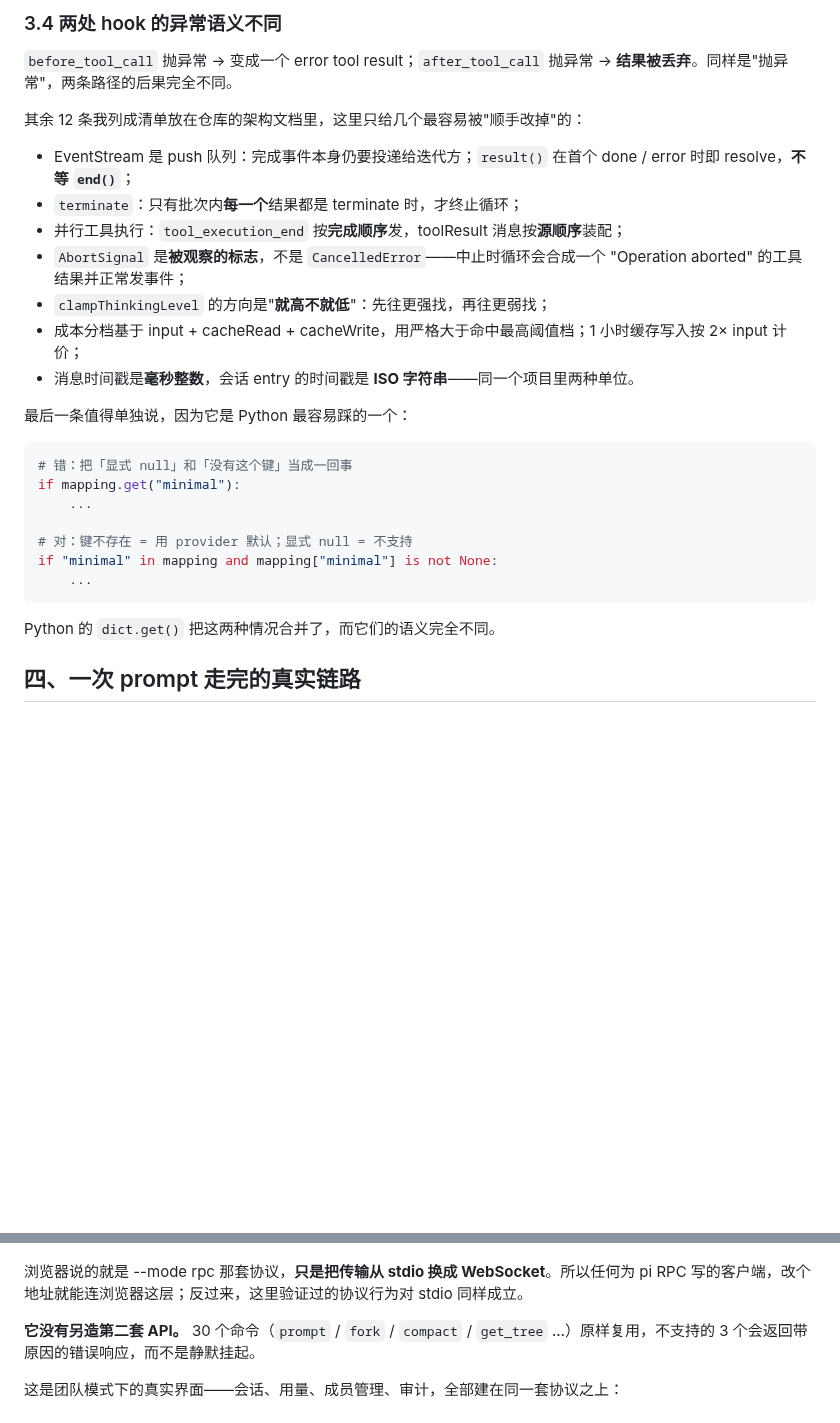
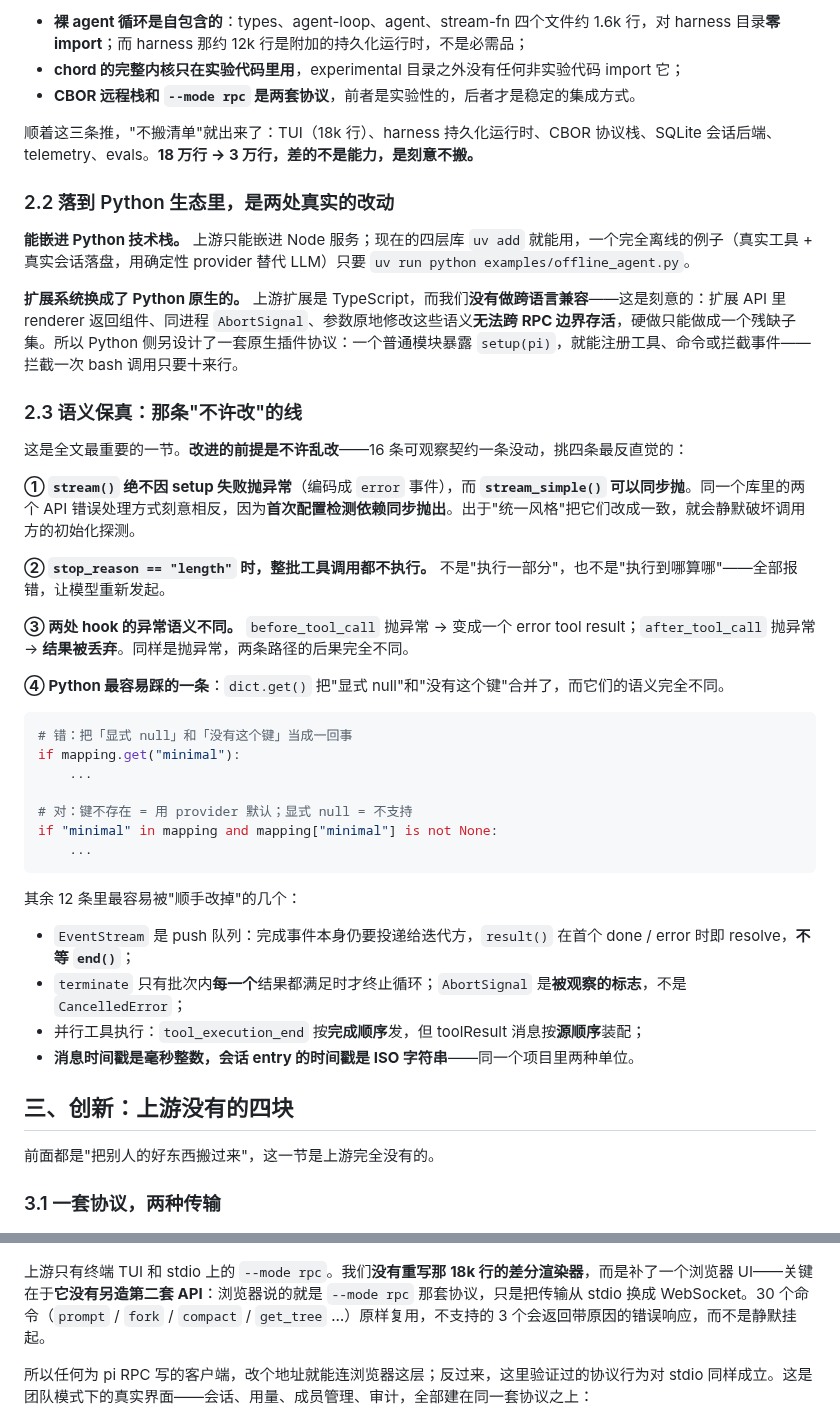
Before and after one commit to johnson7788/python-pi, a Markdown page: docs/wechat-article/article.md, 2 parts joined by grey strips. Rendered like a GitHub page; blank space fills up the shorter version.

````diff
--- a/docs/wechat-article/article.md
+++ b/docs/wechat-article/article.md
@@ -71,19 +47,27 @@ async for event in stream(model, context, options):
 
-### 3.4 两处 hook 的异常语义不同
+- **裸 agent 循环是自包含的**：types、agent-loop、agent、stream-fn 四个文件约 1.6k 行，对 harness 目录**零 import**；而 harness 那约 12k 行是附加的持久化运行时，不是必需品；
+- **chord 的完整内核只在实验代码里用**，experimental 目录之外没有任何非实验代码 import 它；
+- **CBOR 远程栈和 `--mode rpc` 是两套协议**，前者是实验性的，后者才是稳定的集成方式。
 
-`before_tool_call` 抛异常 → 变成一个 error tool result；`after_tool_call` 抛异常 → **结果被丢弃**。同样是"抛异常"，两条路径的后果完全不同。
+顺着这三条推，"不搬清单"就出来了：TUI（18k 行）、harness 持久化运行时、CBOR 协议栈、SQLite 会话后端、telemetry、evals。**18 万行 → 3 万行，差的不是能力，是刻意不搬。**
 
-其余 12 条我列成清单放在仓库的架构文档里，这里只给几个最容易被"顺手改掉"的：
+### 2.2 落到 Python 生态里，是两处真实的改动
 
-- EventStream 是 push 队列：完成事件本身仍要投递给迭代方；`result()` 在首个 done / error 时即 resolve，**不等 `end()`**；
-- `terminate`：只有批次内**每一个**结果都是 terminate 时，才终止循环；
-- 并行工具执行：`tool_execution_end` 按**完成顺序**发，toolResult 消息按**源顺序**装配；
-- `AbortSignal` 是**被观察的标志**，不是 `CancelledError`——中止时循环会合成一个 "Operation aborted" 的工具结果并正常发事件；
-- `clampThinkingLevel` 的方向是"**就高不就低**"：先往更强找，再往更弱找；
-- 成本分档基于 input + cacheRead + cacheWrite，用严格大于命中最高阈值档；1 小时缓存写入按 2× input 计价；
-- 消息时间戳是**毫秒整数**，会话 entry 的时间戳是 **ISO 字符串**——同一个项目里两种单位。
+**能嵌进 Python 技术栈。** 上游只能嵌进 Node 服务；现在的四层库 `uv add` 就能用，一个完全离线的例子（真实工具 + 真实会话落盘，用确定性 provider 替代 LLM）只要 `uv run python examples/offline_agent.py`。
 
-最后一条值得单独说，因为它是 Python 最容易踩的一个：
+**扩展系统换成了 Python 原生的。** 上游扩展是 TypeScript，而我们**没有做跨语言兼容**——这是刻意的：扩展 API 里 renderer 返回组件、同进程 `AbortSignal`、参数原地修改这些语义**无法跨 RPC 边界存活**，硬做只能做成一个残缺子集。所以 Python 侧另设计了一套原生插件协议：一个普通模块暴露 `setup(pi)`，就能注册工具、命令或拦截事件——拦截一次 bash 调用只要十来行。
+
+### 2.3 语义保真：那条"不许改"的线
+
+这是全文最重要的一节。**改进的前提是不许乱改**——16 条可观察契约一条没动，挑四条最反直觉的：
+
+**① `stream()` 绝不因 setup 失败抛异常**（编码成 `error` 事件），而 **`stream_simple()` 可以同步抛**。同一个库里的两个 API 错误处理方式刻意相反，因为**首次配置检测依赖同步抛出**。出于"统一风格"把它们改成一致，就会静默破坏调用方的初始化探测。
+
+**② `stop_reason == "length"` 时，整批工具调用都不执行。** 不是"执行一部分"，也不是"执行到哪算哪"——全部报错，让模型重新发起。
+
+**③ 两处 hook 的异常语义不同。** `before_tool_call` 抛异常 → 变成一个 error tool result；`after_tool_call` 抛异常 → **结果被丢弃**。同样是抛异常，两条路径的后果完全不同。
+
+**④ Python 最容易踩的一条**：`dict.get()` 把"显式 null"和"没有这个键"合并了，而它们的语义完全不同。
 
 ```python
 # 错：把「显式 null」和「没有这个键」当成一回事
@@ -95,17 +79,24 @@ if "minimal" in mapping and mapping["minimal"] is not None:
     ...
 ```
 
-Python 的 `dict.get()` 把这两种情况合并了，而它们的语义完全不同。
+其余 12 条里最容易被"顺手改掉"的几个：
 
-## 四、一次 prompt 走完的真实链路
+- `EventStream` 是 push 队列：完成事件本身仍要投递给迭代方，`result()` 在首个 done / error 时即 resolve，**不等 `end()`**；
+- `terminate` 只有批次内**每一个**结果都满足时才终止循环；`AbortSignal` 是**被观察的标志**，不是 `CancelledError`；
+- 并行工具执行：`tool_execution_end` 按**完成顺序**发，但 toolResult 消息按**源顺序**装配；
+- **消息时间戳是毫秒整数，会话 entry 的时间戳是 ISO 字符串**——同一个项目里两种单位。
+
+## 三、创新：上游没有的四块
+
+前面都是"把别人的好东西搬过来"，这一节是上游完全没有的。
+
+### 3.1 一套协议，两种传输
 
 ![一次 prompt 的链路](assets/flow.png)
 
-浏览器说的就是 --mode rpc 那套协议，**只是把传输从 stdio 换成 WebSocket**。所以任何为 pi RPC 写的客户端，改个地址就能连浏览器这层；反过来，这里验证过的协议行为对 stdio 同样成立。
+上游只有终端 TUI 和 stdio 上的 `--mode rpc`。我们**没有重写那 18k 行的差分渲染器**，而是补了一个浏览器 UI——关键在于**它没有另造第二套 API**：浏览器说的就是 `--mode rpc` 那套协议，只是把传输从 stdio 换成 WebSocket。30 个命令（`prompt` / `fork` / `compact` / `get_tree` …）原样复用，不支持的 3 个会返回带原因的错误响应，而不是静默挂起。
 
-**它没有另造第二套 API。** 30 个命令（`prompt` / `fork` / `compact` / `get_tree` …）原样复用，不支持的 3 个会返回带原因的错误响应，而不是静默挂起。
-
-这是团队模式下的真实界面——会话、用量、成员管理、审计，全部建在同一套协议之上：
+所以任何为 pi RPC 写的客户端，改个地址就能连浏览器这层；反过来，这里验证过的协议行为对 stdio 同样成立。这是团队模式下的真实界面——会话、用量、成员管理、审计，全部建在同一套协议之上：
 
 ![浏览器 UI](assets/ui.png)
 
````
Also changed, not shown: other parts of docs/wechat-article/article.md (+46 -93 lines), docs/wechat-article/assets/cover.png, 1 other file.
